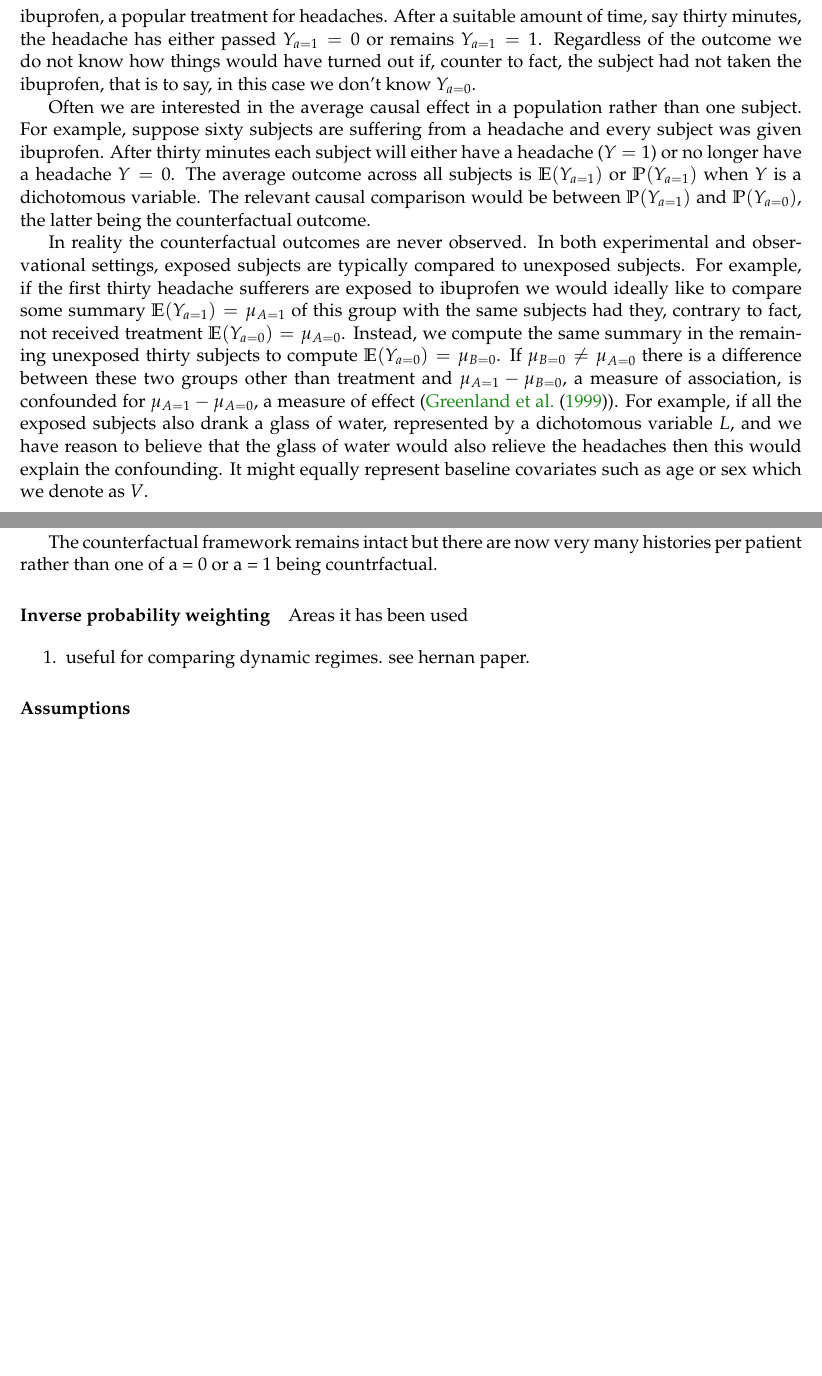
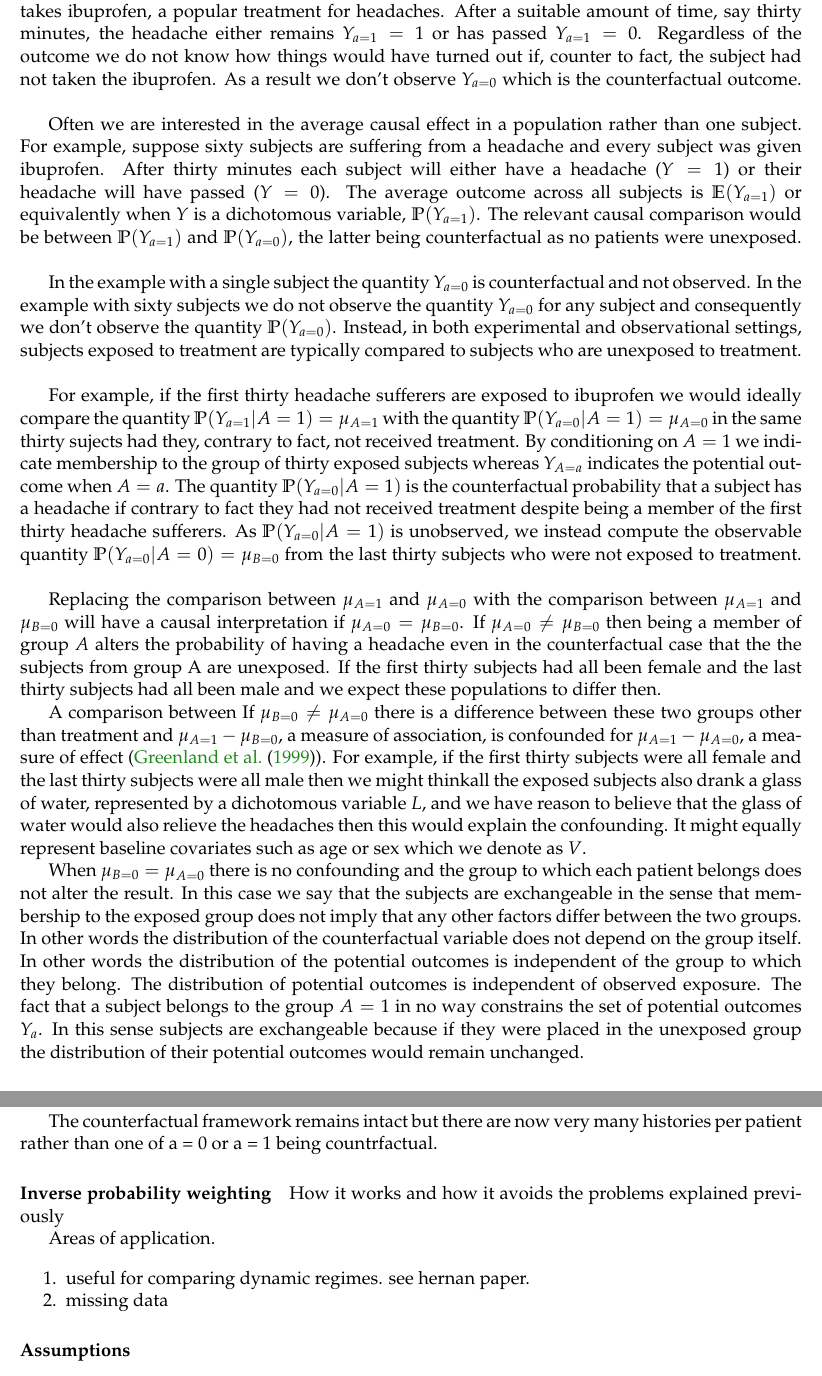
Before and after one commit to clancia/msm-simul-oncol, a LaTeX thesis (thesis.tex): two parts of pages 7 and 8 of 24 before the commit and two parts of pages 7 and 8 of 25 after it, joined at a grey line, cut so that both start at the same text, the shorter picture padded with empty space. The pictures show the PDF file thesis.pdf that the author committed with the source.

Commit message:
Updated thesis notebook and pdf

```diff
--- a/thesis.tex
+++ b/thesis.tex
@@ -448,17 +449,3 @@ introduces time dependent confounding and inverse probability weighting.
     \subsubsection{Causality and
 confounding}\label{causality-and-confounding}
 
-In the counterfactual framework
-(\citet{Neyman1923, Rubin1978, Robins1986}) the causal effect of
-treatment \(A\) on outcome \(Y\) for one subject is defined as the
-difference between the subjects outcome had they been exposed and the
-outcome had they, contrary to fact, remained unexposed to \(A\). If we
-denote the outcome when exposed as \(Y_{a=1}\) and the outcome when not
-exposed as \(Y_{a=0}\) then the causal effect for one subject can be
-calculated as \(Y_{a=1} - Y_{a=0}\). For example, suppose a subject with
-a headache takes ibuprofen, a popular treatment for headaches. After a
-suitable amount of time, say thirty minutes, the headache has either
-passed \(Y_{a=1} = 0\) or remains \(Y_{a=1} = 1\). Regardless of the
-outcome we do not know how things would have turned out if, counter to
-fact, the subject had not taken the ibuprofen, that is to say, in this
-case we don't know \(Y_{a=0}\).
@@ -465,28 +462,54 @@ case we don't know \(Y_{a=0}\).
+\(Y_{a=1} = 1\) or has passed \(Y_{a=1} = 0\). Regardless of the outcome
+we do not know how things would have turned out if, counter to fact, the
+subject had not taken the ibuprofen. As a result we don't observe
+\(Y_{a=0}\) which is the counterfactual outcome. \linebreak
 
 Often we are interested in the average causal effect in a population
 rather than one subject. For example, suppose sixty subjects are
 suffering from a headache and every subject was given ibuprofen. After
 thirty minutes each subject will either have a headache (\(Y = 1\)) or
-no longer have a headache \(Y = 0\). The average outcome across all
-subjects is \(\mathbb{E}(Y_{a = 1})\) or \(\mathbb{P}(Y_{a = 1})\) when
-\(Y\) is a dichotomous variable. The relevant causal comparison would be
-between \(\mathbb{P}(Y_{a = 1})\) and \(\mathbb{P}(Y_{a = 0})\), the
-latter being the counterfactual outcome.
-
-In reality the counterfactual outcomes are never observed. In both
-experimental and observational settings, exposed subjects are typically
-compared to unexposed subjects. For example, if the first thirty
-headache sufferers are exposed to ibuprofen we would ideally like to
-compare some summary \(\mathbb{E}(Y_{a = 1}) = \mu_{A=1}\) of this group
-with the same subjects had they, contrary to fact, not received
-treatment \(\mathbb{E}(Y_{a = 0}) = \mu_{A=0}\). Instead, we compute the
-same summary in the remaining unexposed thirty subjects to compute
-\(\mathbb{E}(Y_{a = 0}) = \mu_{B=0}\). If \(\mu_{B=0} \neq \mu_{A=0}\)
-there is a difference between these two groups other than treatment and
+their headache will have passed (\(Y = 0\)). The average outcome across
+all subjects is \(\mathbb{E}(Y_{a = 1})\) or equivalently when \(Y\) is
+a dichotomous variable, \(\mathbb{P}(Y_{a = 1})\). The relevant causal
+comparison would be between \(\mathbb{P}(Y_{a = 1})\) and
+\(\mathbb{P}(Y_{a = 0})\), the latter being counterfactual as no
+patients were unexposed. \linebreak
+
+In the example with a single subject the quantity \(Y_{a=0}\) is
+counterfactual and not observed. In the example with sixty subjects we
+do not observe the quantity \(Y_{a=0}\) for any subject and consequently
+we don't observe the quantity \(\mathbb{P}(Y_{a = 0})\). Instead, in
+both experimental and observational settings, subjects exposed to
+treatment are typically compared to subjects who are unexposed to
+treatment. \linebreak
+
+For example, if the first thirty headache sufferers are exposed to
+ibuprofen we would ideally compare the quantity
+\(\mathbb{P}(Y_{a = 1}|A = 1) = \mu_{A=1}\) with the quantity
+\(\mathbb{P}(Y_{a = 0}|A = 1) = \mu_{A=0}\) in the same thirty sujects
+had they, contrary to fact, not received treatment. By conditioning on
+\(A = 1\) we indicate membership to the group of thirty exposed subjects
+whereas \(Y_{A = a}\) indicates the potential outcome when \(A=a\). The
+quantity \(\mathbb{P}(Y_{a = 0}|A = 1)\) is the counterfactual
+probability that a subject has a headache if contrary to fact they had
+not received treatment despite being a member of the first thirty
+headache sufferers. As \(\mathbb{P}(Y_{a = 0}|A = 1)\) is unobserved, we
+instead compute the observable quantity
+\(\mathbb{P}(Y_{a = 0}|A = 0) = \mu_{B=0}\) from the last thirty
+subjects who were not exposed to treatment. \linebreak
+
+Replacing the comparison between \(\mu_{A=1}\) and \(\mu_{A=0}\) with
+the comparison between \(\mu_{A=1}\) and \(\mu_{B=0}\) will have a
+causal interpretation if \(\mu_{A=0} = \mu_{B=0}\). If
+\(\mu_{A=0} \neq \mu_{B=0}\) then being a member of group \(A\) alters
+the probability of having a headache even in the counterfactual case
+that the the subjects from group A are unexposed. If the first thirty
+subjects had all been female and the last thirty subjects had all been
+male and we expect these populations to differ then.
+
+A comparison between If \(\mu_{B=0} \neq \mu_{A=0}\) there is a
+difference between these two groups other than treatment and
 \(\mu_{A=1} - \mu_{B=0}\), a measure of association, is confounded for
 \(\mu_{A=1} - \mu_{A=0}\), a measure of effect (\citet{Greenland1999}).
-For example, if all the exposed subjects also drank a glass of water,
-represented by a dichotomous variable \(L\), and we have reason to
-believe that the glass of water would also relieve the headaches then
-this would explain the confounding. It might equally represent baseline
-covariates such as age or sex which we denote as \(V\).
+For example, if the first thirty subjects were all female and the last
+thirty subjects were all male then we might thinkall the exposed
@@ -493,3 +522,16 @@ covariates such as age or sex which we denote as \(V\).
+When \(\mu_{B=0} = \mu_{A=0}\) there is no confounding and the group to
+which each patient belongs does not alter the result. In this case we
+say that the subjects are exchangeable in the sense that membership to
+the exposed group does not imply that any other factors differ between
+the two groups. In other words the distribution of the counterfactual
+variable does not depend on the group itself. In other words the
+distribution of the potential outcomes is independent of the group to
+which they belong. The distribution of potential outcomes is independent
+of observed exposure. The fact that a subject belongs to the group
+\(A = 1\) in no way constrains the set of potential outcomes \(Y_a\). In
+this sense subjects are exchangeable because if they were placed in the
+unexposed group the distribution of their potential outcomes would
+remain unchanged.
 
     \subsubsection{Time dependent
 confounding}\label{time-dependent-confounding}
@@ -537,16 +579,20 @@ countrfactual.
     \paragraph{Inverse probability
 weighting}\label{inverse-probability-weighting}
 
-Areas it has been used
+How it works and how it avoids the problems explained previously
+
+Areas of application.
 
 \begin{enumerate}
 \def\labelenumi{\arabic{enumi}.}
 \tightlist
 \item
   useful for comparing dynamic regimes. see hernan paper.
+\item
+  missing data
 \end{enumerate}
 
-\paragraph{Assumptions}\label{assumptions}
+    \paragraph{Assumptions}\label{assumptions}
 
 \begin{enumerate}
 \def\labelenumi{\arabic{enumi}.}
```
Also changed, not shown: thesis.pdf, thesis.tex (25 more changed lines), 2 other files.
